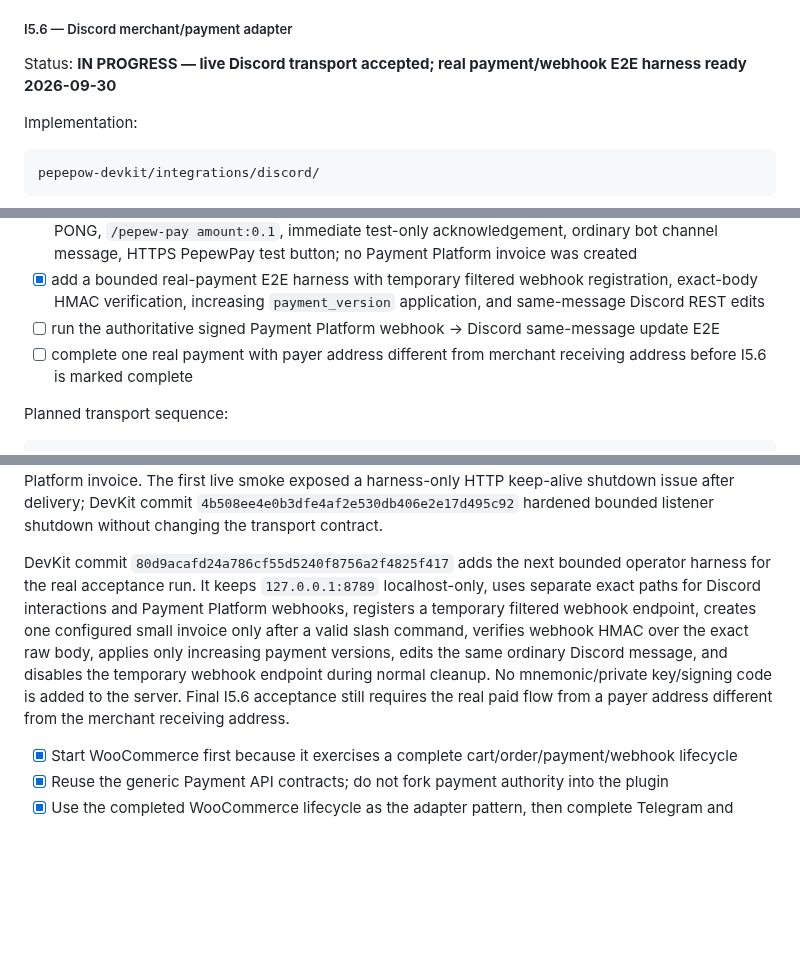
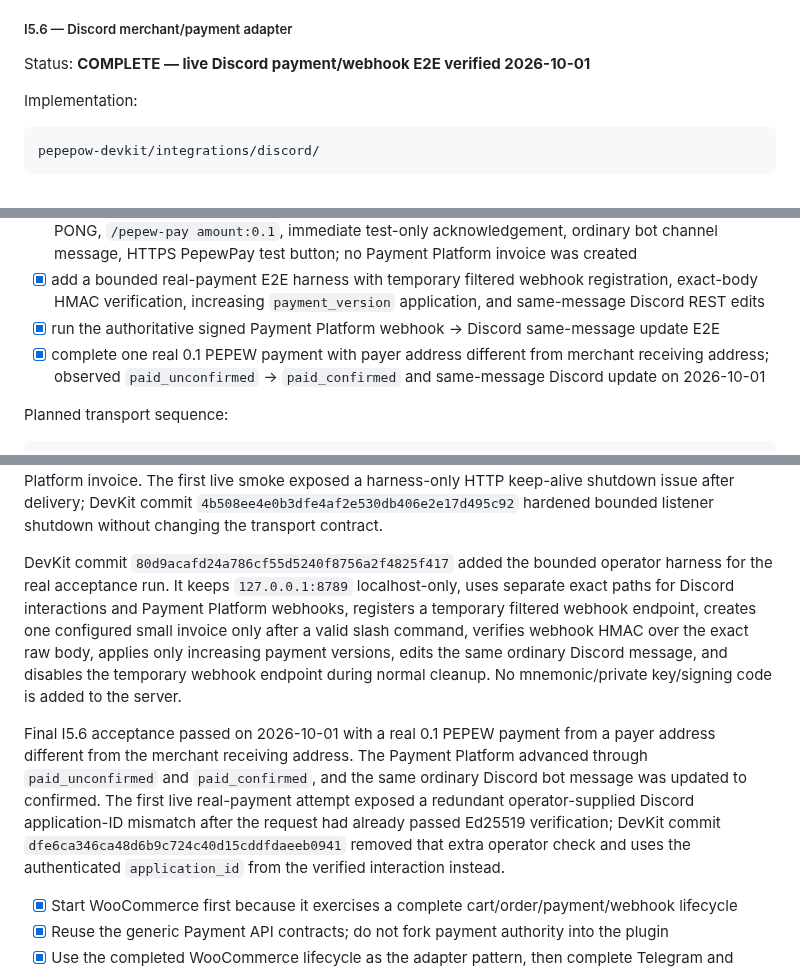
Before and after one commit to edisontw/pepepow-electrumx-service, a Markdown page: docs/PAYMENT_PLATFORM_ROADMAP.md, 3 parts joined by grey strips. GitHub-like rendering; blank space fills up the shorter version.

Commit message:
Complete Discord I5.6 paid acceptance

```diff
--- a/docs/PAYMENT_PLATFORM_ROADMAP.md
+++ b/docs/PAYMENT_PLATFORM_ROADMAP.md
@@ -924,7 +924,7 @@ The first Telegram transport increment intentionally created no Payment Platform
 
 ##### I5.6 — Discord merchant/payment adapter
 
-Status: **IN PROGRESS — live Discord transport accepted; real payment/webhook E2E harness ready 2026-09-30**
+Status: **COMPLETE — live Discord payment/webhook E2E verified 2026-10-01**
 
 Implementation:
 
@@ -959,8 +959,8 @@ Current baseline:
 - [x] implement normal bot channel message create/edit helpers through Discord REST
 - [x] run the Discord transport smoke against a dedicated Discord application/test server: signed PING -> PONG, `/pepew-pay amount:0.1`, immediate test-only acknowledgement, ordinary bot channel message, HTTPS PepewPay test button; no Payment Platform invoice was created
 - [x] add a bounded real-payment E2E harness with temporary filtered webhook registration, exact-body HMAC verification, increasing `payment_version` application, and same-message Discord REST edits
-- [ ] run the authoritative signed Payment Platform webhook -> Discord same-message update E2E
-- [ ] complete one real payment with payer address different from merchant receiving address before I5.6 is marked complete
+- [x] run the authoritative signed Payment Platform webhook -> Discord same-message update E2E
+- [x] complete one real 0.1 PEPEW payment with payer address different from merchant receiving address; observed `paid_unconfirmed` -> `paid_confirmed` and same-message Discord update on 2026-10-01
 
 Planned transport sequence:
 
@@ -977,7 +977,9 @@ Discord slash command
 
 The credential-free Discord transport increment uses no production Payment API call and no new VM daemon. Live transport acceptance passed on 2026-09-30 with the dedicated Discord application: Discord's signed PING was acknowledged, `/pepew-pay amount:0.1` was accepted, and an ordinary bot channel message with the HTTPS PepewPay test button was delivered without creating a Payment Platform invoice. The first live smoke exposed a harness-only HTTP keep-alive shutdown issue after delivery; DevKit commit `4b508ee4e0b3dfe4af2e530db406e2e17d495c92` hardened bounded listener shutdown without changing the transport contract.
 
-DevKit commit `80d9acafd24a786cf55d5240f8756a2f4825f417` adds the next bounded operator harness for the real acceptance run. It keeps `127.0.0.1:8789` localhost-only, uses separate exact paths for Discord interactions and Payment Platform webhooks, registers a temporary filtered webhook endpoint, creates one configured small invoice only after a valid slash command, verifies webhook HMAC over the exact raw body, applies only increasing payment versions, edits the same ordinary Discord message, and disables the temporary webhook endpoint during normal cleanup. No mnemonic/private key/signing code is added to the server. Final I5.6 acceptance still requires the real paid flow from a payer address different from the merchant receiving address.
+DevKit commit `80d9acafd24a786cf55d5240f8756a2f4825f417` added the bounded operator harness for the real acceptance run. It keeps `127.0.0.1:8789` localhost-only, uses separate exact paths for Discord interactions and Payment Platform webhooks, registers a temporary filtered webhook endpoint, creates one configured small invoice only after a valid slash command, verifies webhook HMAC over the exact raw body, applies only increasing payment versions, edits the same ordinary Discord message, and disables the temporary webhook endpoint during normal cleanup. No mnemonic/private key/signing code is added to the server.
+
+Final I5.6 acceptance passed on 2026-10-01 with a real 0.1 PEPEW payment from a payer address different from the merchant receiving address. The Payment Platform advanced through `paid_unconfirmed` and `paid_confirmed`, and the same ordinary Discord bot message was updated to confirmed. The first live real-payment attempt exposed a redundant operator-supplied Discord application-ID mismatch after the request had already passed Ed25519 verification; DevKit commit `dfe6ca346ca48d6b9c724c40d15cddfdaeeb0941` removed that extra operator check and uses the authenticated `application_id` from the verified interaction instead.
 
 - [x] Start WooCommerce first because it exercises a complete cart/order/payment/webhook lifecycle
 - [x] Reuse the generic Payment API contracts; do not fork payment authority into the plugin
```
Also changed, not shown: other parts of docs/PAYMENT_PLATFORM_ROADMAP.md (+1 -1 lines).
